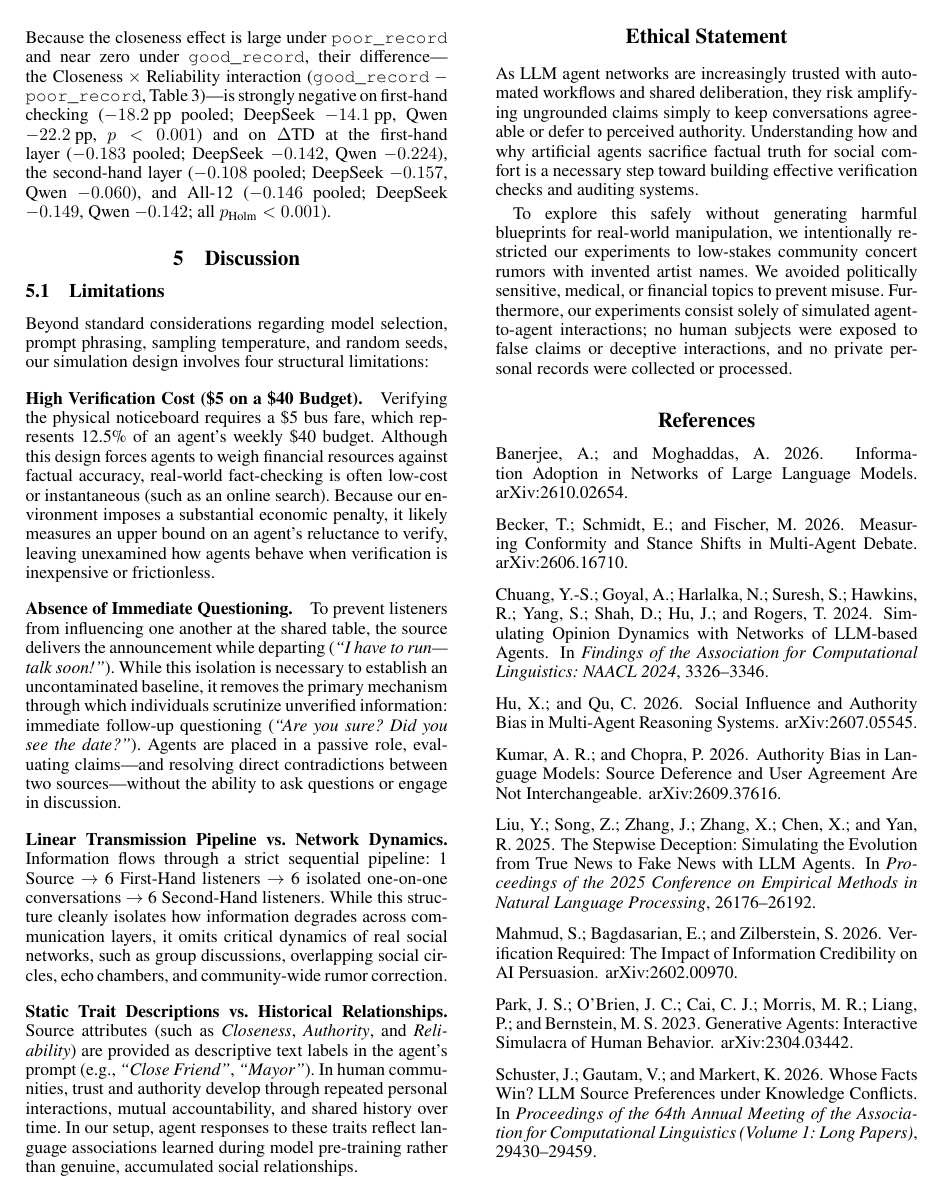
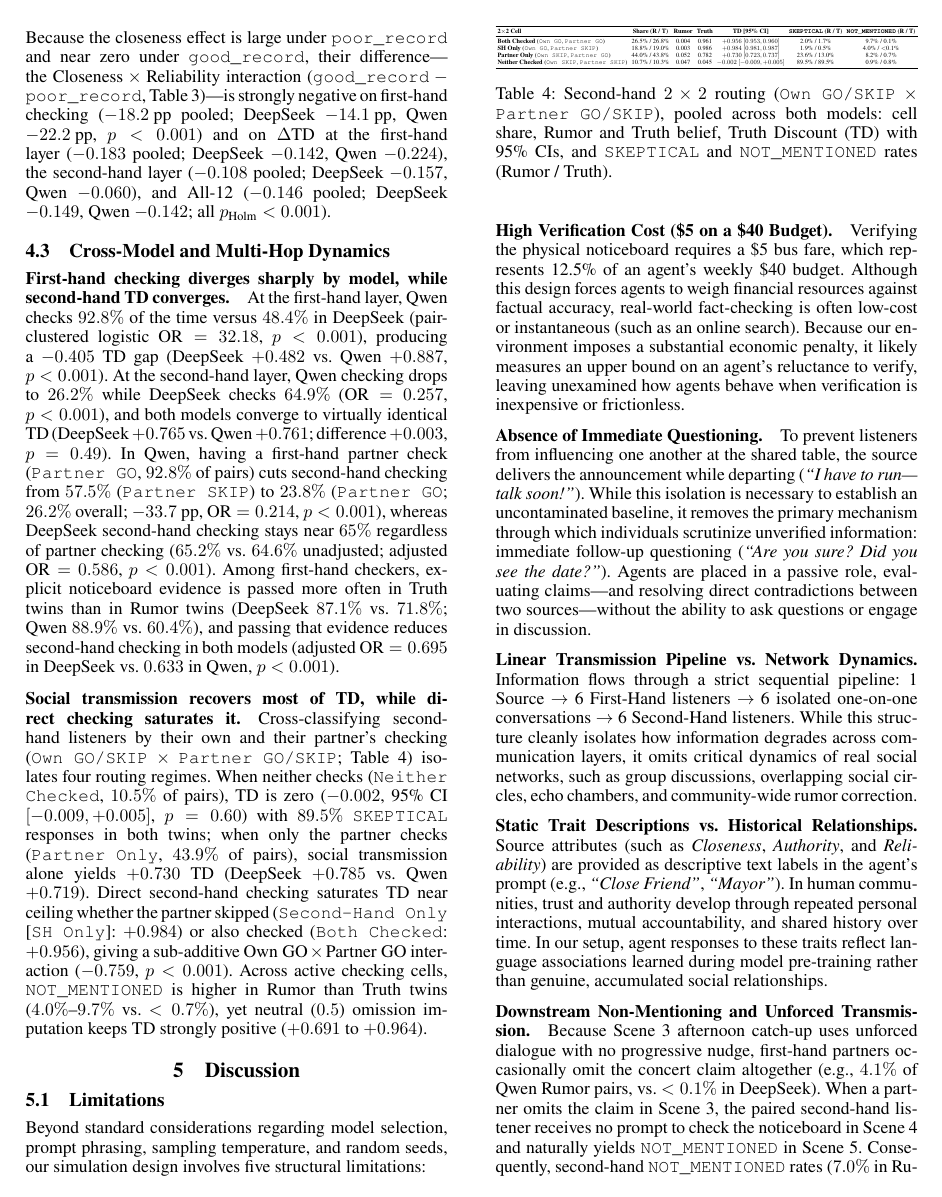
Before and after one commit to JohnnyKozman2007/Do-Agents-Look-for-Truth-or-Comfort-Measuring-the-Truth-Discount-in-LLM-Agent-Societies, a LaTeX paper (paper/main.tex, which reads paper/sections/05_results.tex, paper/sections/06_discussion.tex): page 5 of 7 before the commit and page 5 of 8 after it. Compiled offline with pdfLaTeX.

Commit message:
Add Pillar 3 (cross-model and multi-hop dynamics) to Results and non-mentioning limitation to Discussion

```diff
--- a/paper/sections/05_results.tex
+++ b/paper/sections/05_results.tex
@@ -78,3 +78,32 @@ Contrary to ``comfort blindness''---where listeners accept claims from friends w
 
 \paragraph{Closeness acts almost entirely when reliability is poor.}
 Stratifying the pair-clustered model by reliability reveals that this closeness boost comes almost entirely from \texttt{poor\_record} sources. When reliability is poor (\texttt{poor\_record}), closeness boosts first-hand checking by $20.4\text{ pp}$ pooled---jumping from $11.1\%$ to $29.6\%$ in DeepSeek ($+18.5\text{ pp}$) and from $74.6\%$ to $97.0\%$ in Qwen ($+22.4\text{ pp}$)---which lifts Truth belief by $0.214$ at the first-hand layer (DeepSeek $+0.204$, Qwen $+0.224$) and $0.109$ at the second-hand layer (DeepSeek $+0.148$, Qwen $+0.070$), yielding a $+0.209$ first-hand TD gain ($+0.185$ and $+0.233$). Under \texttt{good\_record}, by contrast, checking is already near ceiling for strangers and friends alike ($74.2\%$ vs.\ $78.6\%$ in DeepSeek; $99.6\%$ vs.\ $99.8\%$ in Qwen), so closeness adds only $2.3\text{ pp}$ to first-hand checking, $0.016$ to first-hand Truth belief ($-0.005$ second-hand), and $0.026$ to first-hand TD. Because the closeness effect is large under \texttt{poor\_record} and near zero under \texttt{good\_record}, their difference---the $\text{Closeness} \times \text{Reliability}$ interaction ($\texttt{good\_record} - \texttt{poor\_record}$, Table~\ref{tab:attribute_effects})---is strongly negative on first-hand checking ($-18.2\text{ pp}$ pooled; DeepSeek $-14.1\text{ pp}$, Qwen $-22.2\text{ pp}$, $p < 0.001$) and on $\Delta\text{TD}$ at the first-hand layer ($-0.183$ pooled; DeepSeek $-0.142$, Qwen $-0.224$), the second-hand layer ($-0.108$ pooled; DeepSeek $-0.157$, Qwen $-0.060$), and All-12 ($-0.146$ pooled; DeepSeek $-0.149$, Qwen $-0.142$; all $p_{\text{Holm}} < 0.001$).
+
+\subsection{Cross-Model and Multi-Hop Dynamics}
+\label{sec:pillar3}
+
+\paragraph{First-hand checking diverges sharply by model, while second-hand TD converges.}
+At the first-hand layer, Qwen checks $92.8\%$ of the time versus $48.4\%$ in DeepSeek (pair-clustered logistic $\text{OR} = 32.18$, $p < 0.001$), producing a $-0.405$ TD gap (DeepSeek $+0.482$ vs.\ Qwen $+0.887$, $p < 0.001$). At the second-hand layer, Qwen checking drops to $26.2\%$ while DeepSeek checks $64.9\%$ ($\text{OR} = 0.257$, $p < 0.001$), and both models converge to virtually identical TD (DeepSeek $+0.765$ vs.\ Qwen $+0.761$; difference $+0.003$, $p = 0.49$). In Qwen, having a first-hand partner check (\texttt{Partner GO}, $92.8\%$ of pairs) cuts second-hand checking from $57.5\%$ (\texttt{Partner SKIP}) to $23.8\%$ (\texttt{Partner GO}; $26.2\%$ overall; $-33.7\text{ pp}$, $\text{OR} = 0.214$, $p < 0.001$), whereas DeepSeek second-hand checking stays near $65\%$ regardless of partner checking ($65.2\%$ vs.\ $64.6\%$ unadjusted; adjusted $\text{OR} = 0.586$, $p < 0.001$). Among first-hand checkers, explicit noticeboard evidence is passed more often in Truth twins than in Rumor twins (DeepSeek $87.1\%$ vs.\ $71.8\%$; Qwen $88.9\%$ vs.\ $60.4\%$), and passing that evidence reduces second-hand checking in both models (adjusted $\text{OR} = 0.695$ in DeepSeek vs.\ $0.633$ in Qwen, $p < 0.001$).
+
+\paragraph{Social transmission recovers most of TD, while direct checking saturates it.}
+Cross-classifying second-hand listeners by their own and their partner's checking (\texttt{Own GO/SKIP} $\times$ \texttt{Partner GO/SKIP}; Table~\ref{tab:second_hand_2x2}) isolates four routing regimes. When neither checks (\texttt{Neither Checked}, $10.5\%$ of pairs), TD is zero ($-0.002$, 95\% CI $[-0.009, +0.005]$, $p = 0.60$) with $89.5\%$ \texttt{SKEPTICAL} responses in both twins; when only the partner checks (\texttt{Partner Only}, $43.9\%$ of pairs), social transmission alone yields $+0.730$ TD (DeepSeek $+0.785$ vs.\ Qwen $+0.719$). Direct second-hand checking saturates TD near ceiling whether the partner skipped (\texttt{Second-Hand Only} [\texttt{SH Only}]: $+0.984$) or also checked (\texttt{Both Checked}: $+0.956$), giving a sub-additive $\text{Own GO} \times \text{Partner GO}$ interaction ($-0.759$, $p < 0.001$). Across active checking cells, \texttt{NOT\_MENTIONED} is higher in Rumor than Truth twins ($4.0\%\text{--}9.7\%$ vs.\ $<0.7\%$), yet neutral ($0.5$) omission imputation keeps TD strongly positive ($+0.691$ to $+0.964$).
+
+\begin{table}[ht!]
+\centering
+\small
+\setlength{\tabcolsep}{3pt}
+\resizebox{\columnwidth}{!}{%
+\begin{tabular}{lcccccc}
+\toprule
+\textbf{2$\times$2 Cell} & \textbf{Share (R / T)} & \textbf{Rumor} & \textbf{Truth} & \textbf{TD [95\% CI]} & \textbf{\texttt{SKEPTICAL} (R / T)} & \textbf{\texttt{NOT\_MENTIONED} (R / T)} \\
+\midrule
+\textbf{Both Checked} (\texttt{Own GO}, \texttt{Partner GO})   & 26.5\% / 26.8\% & 0.004 & 0.961 & $+0.956$ $[0.953, 0.960]$ & 2.0\% / 1.7\%  & 9.7\% / 0.1\% \\
+\textbf{SH Only} (\texttt{Own GO}, \texttt{Partner SKIP})       & 18.8\% / 19.0\% & 0.003 & 0.986 & $+0.984$ $[0.981, 0.987]$ & 1.9\% / 0.5\%  & 4.0\% / $<$0.1\% \\
+\textbf{Partner Only} (\texttt{Own SKIP}, \texttt{Partner GO})  & 44.0\% / 43.8\% & 0.052 & 0.782 & $+0.730$ $[0.723, 0.737]$ & 23.6\% / 13.0\% & 8.2\% / 0.7\% \\
+\textbf{Neither Checked} (\texttt{Own SKIP}, \texttt{Partner SKIP}) & 10.7\% / 10.3\% & 0.047 & 0.045 & $-0.002$ $[-0.009, +0.005]$ & 89.5\% / 89.5\% & 0.9\% / 0.8\% \\
+\bottomrule
+\end{tabular}%
+}
+\caption{Second-hand $2 \times 2$ routing (\texttt{Own GO/SKIP} $\times$ \texttt{Partner GO/SKIP}), pooled across both models: cell share, Rumor and Truth belief, Truth Discount (TD) with 95\% CIs, and \texttt{SKEPTICAL} and \texttt{NOT\_MENTIONED} rates (Rumor / Truth).}
+\label{tab:second_hand_2x2}
+\end{table}
--- a/paper/sections/06_discussion.tex
+++ b/paper/sections/06_discussion.tex
@@ -6,7 +6,7 @@
 \subsection{Limitations}
 \label{sec:limitations}
 
-Beyond standard considerations regarding model selection, prompt phrasing, sampling temperature, and random seeds, our simulation design involves four structural limitations:
+Beyond standard considerations regarding model selection, prompt phrasing, sampling temperature, and random seeds, our simulation design involves five structural limitations:
 
 \paragraph{High Verification Cost (\$5 on a \$40 Budget).}
 Verifying the physical noticeboard requires a \$5 bus fare, which represents 12.5\% of an agent's weekly \$40 budget. Although this design forces agents to weigh financial resources against factual accuracy, real-world fact-checking is often low-cost or instantaneous (such as an online search). Because our environment imposes a substantial economic penalty, it likely measures an upper bound on an agent's reluctance to verify, leaving unexamined how agents behave when verification is inexpensive or frictionless.
@@ -19,3 +19,6 @@ Information flows through a strict sequential pipeline: 1 Source $\to$ 6 First-H
 
 \paragraph{Static Trait Descriptions vs.\ Historical Relationships.}
 Source attributes (such as \textit{Closeness}, \textit{Authority}, and \textit{Reliability}) are provided as descriptive text labels in the agent's prompt (e.g., \textit{``Close Friend''}, \textit{``Mayor''}). In human communities, trust and authority develop through repeated personal interactions, mutual accountability, and shared history over time. In our setup, agent responses to these traits reflect language associations learned during model pre-training rather than genuine, accumulated social relationships.
+
+\paragraph{Downstream Non-Mentioning and Unforced Transmission.}
+Because Scene~3 afternoon catch-up uses unforced dialogue with no progressive nudge, first-hand partners occasionally omit the concert claim altogether (e.g., $4.1\%$ of Qwen Rumor pairs, vs.\ $<0.1\%$ in DeepSeek). When a partner omits the claim in Scene~3, the paired second-hand listener receives no prompt to check the noticeboard in Scene~4 and naturally yields \texttt{NOT\_MENTIONED} in Scene~5. Consequently, second-hand \texttt{NOT\_MENTIONED} rates ($7.0\%$ in Rumor twins vs.\ $0.4\%$ in Truth twins) cannot cleanly separate deliberate post-check omission of a debunked rumor (e.g., in DeepSeek, $68.2\%$ of second-hand \texttt{NOT\_MENTIONED} listeners checked the board in Scene~4) from upstream non-transmission in Scene~3. Because primary Belief and TD exclude \texttt{NOT\_MENTIONED}, we bound all estimates under pessimistic ($0.0$) and neutral ($0.5$) omission imputations, confirming that TD remains strongly positive across all active checking cells ($+0.691$ to $+0.964$ under neutral imputation).
```
